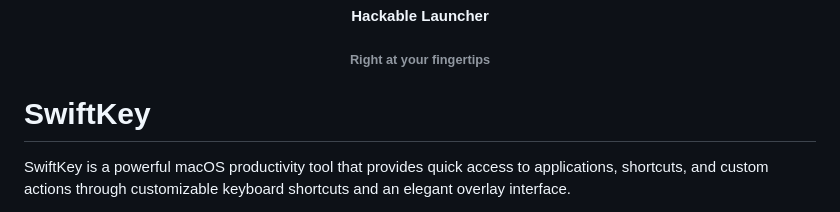
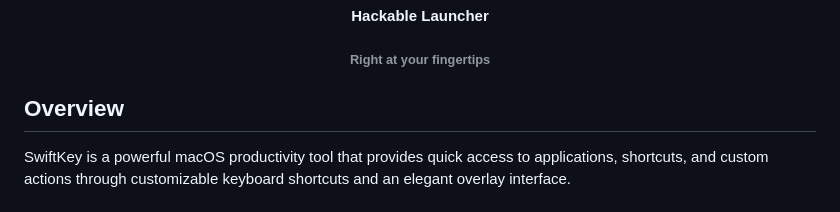
Before and after one commit to amebalabs/SwiftKey, a Markdown page: README.md, the part around the change. Rendered like a GitHub page.

```diff
--- a/README.md
+++ b/README.md
@@ -8,7 +8,7 @@
     <h6 align="center" style="padding: 0; margin: 0; font-family: ui-monospace, monospace; font-weight: 400;">Right at your fingertips</h6>
 </p>
 
-# SwiftKey
+## Overview
 
 SwiftKey is a powerful macOS productivity tool that provides quick access to applications, shortcuts, and custom actions through customizable keyboard shortcuts and an elegant overlay interface.
 
```
